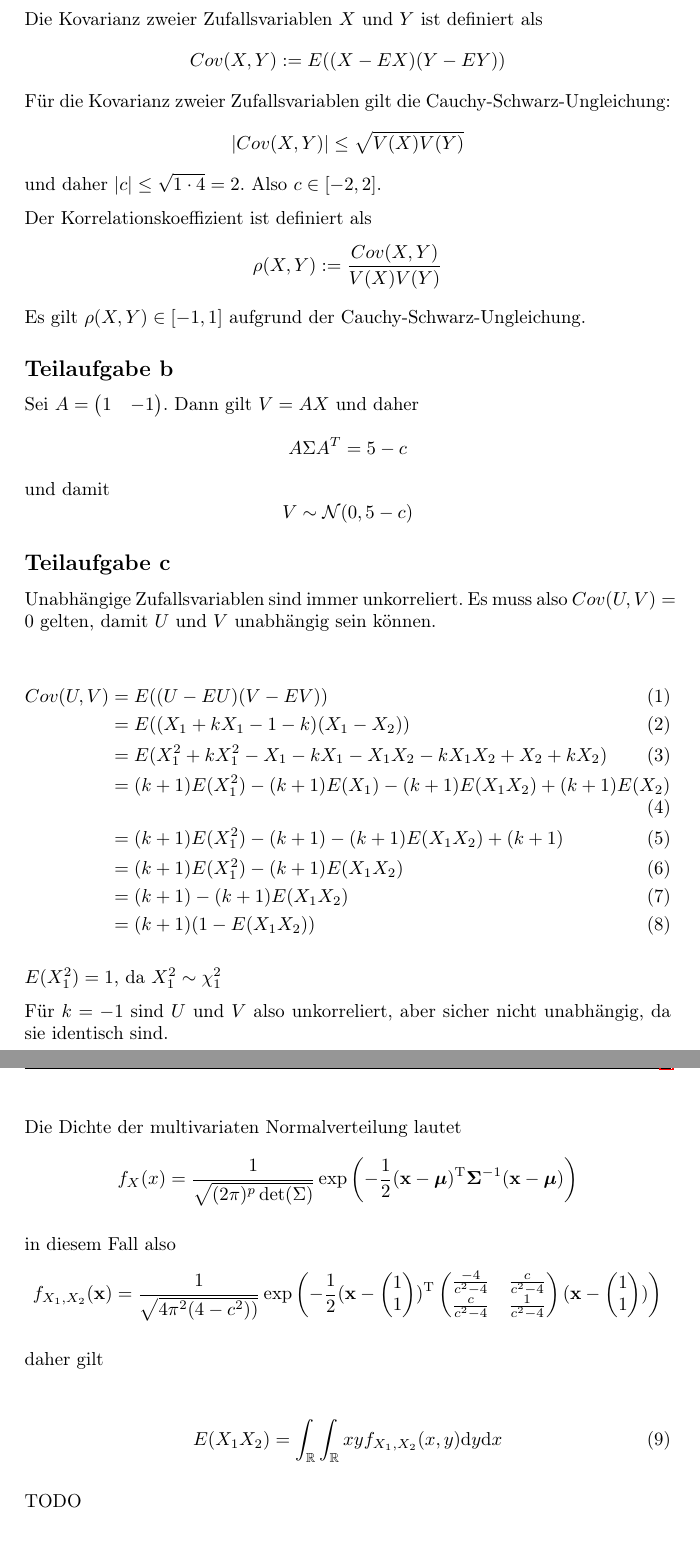
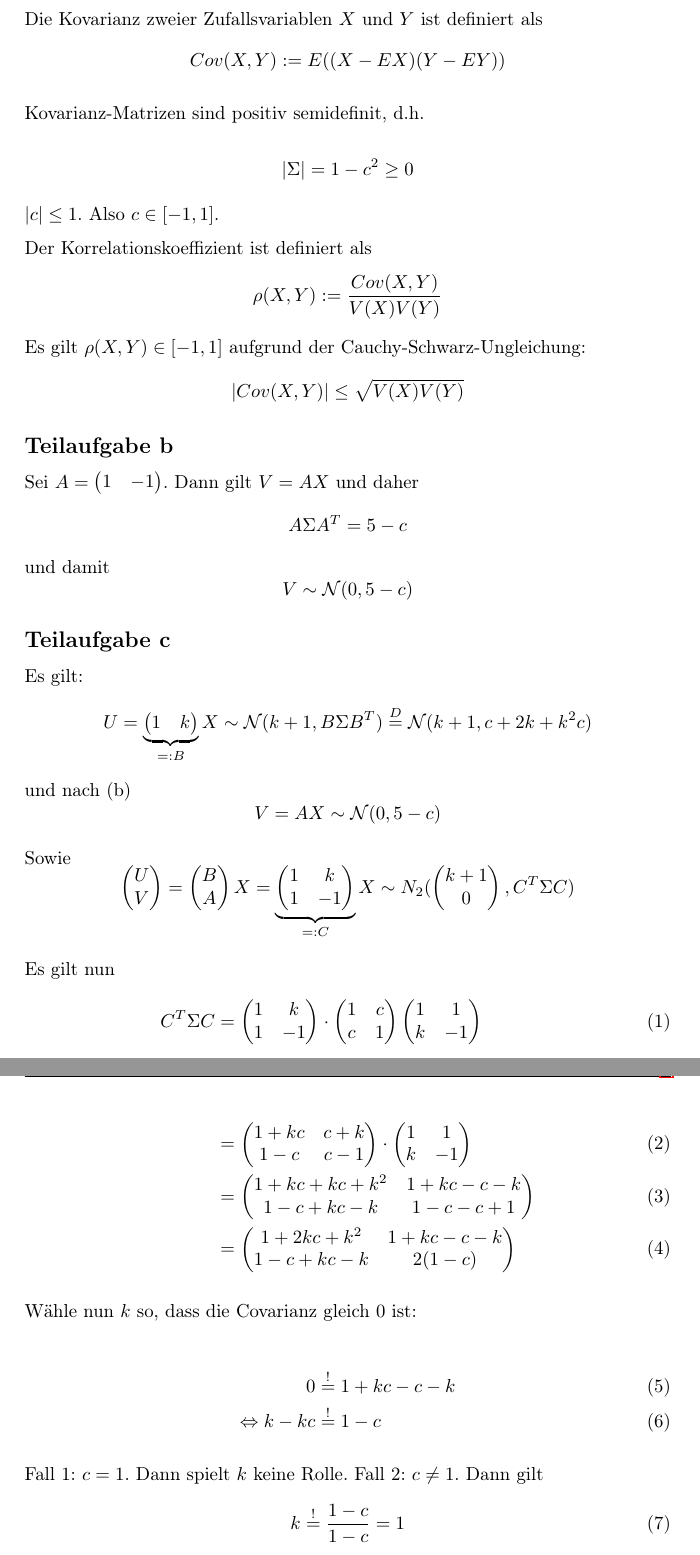
Before and after one commit to MartinThoma/KIT-Musterloesungen, a LaTeX document (Statistik/WS 2014-2015/Klausur1.tex, which reads Statistik/WS 2014-2015/Loesung6.tex): two parts of pages 2 and 3 of 3, joined at a grey line, cut so that both start at the same text. Compiled offline with pdfLaTeX.

Commit message:
Statistik/WS 2014-2015: Add solution for 6c

```diff
--- a/Statistik/WS 2014-2015/Loesung6.tex
+++ b/Statistik/WS 2014-2015/Loesung6.tex
@@ -2,13 +2,17 @@
 \subsection*{Teilaufgabe a}
 Die Kovarianz zweier Zufallsvariablen $X$ und $Y$ ist definiert als
 \[Cov(X, Y) := E((X - EX) (Y - EY))\]
-Für die Kovarianz zweier Zufallsvariablen gilt die Cauchy-Schwarz-Ungleichung:
-\[|Cov(X, Y)| \leq \sqrt{V(X) V(Y)}\]
-und daher $|c| \leq \sqrt{1 \cdot 4} = 2$. Also $c \in [-2, 2]$.
+
+Kovarianz-Matrizen sind positiv semidefinit, d.h.
+
+\[|\Sigma| = 1 - c^2 \geq 0\]
+
+$|c| \leq 1$. Also $c \in [-1, 1]$.
 
 Der Korrelationskoeffizient ist definiert als
 \[\rho(X, Y) := \frac{Cov(X, Y)}{V(X) V(Y)}\]
-Es gilt $\rho(X, Y) \in [-1, 1]$ aufgrund der Cauchy-Schwarz-Ungleichung.
+Es gilt $\rho(X, Y) \in [-1, 1]$ aufgrund der Cauchy-Schwarz-Ungleichung:
+\[|Cov(X, Y)| \leq \sqrt{V(X) V(Y)}\]
 
 \subsection*{Teilaufgabe b}
 Sei $A = \begin{pmatrix}1 & -1\end{pmatrix}$. Dann gilt $V = A X$ und daher
@@ -16,35 +20,31 @@ $$A \Sigma A^T = 5 - c$$ und damit
 $$V \sim \mathcal{N}(0, 5 - c)$$
 
 \subsection*{Teilaufgabe c}
-Unabhängige Zufallsvariablen sind immer unkorreliert. Es muss also $Cov(U, V) = 0$
-gelten, damit $U$ und $V$ unabhängig sein können.
+Es gilt:
+\[U = \underbrace{\begin{pmatrix}1&k\end{pmatrix}}_{=: B} X \sim \mathcal{N}(k+1, B\Sigma B^T) \stackrel{D}{=} \mathcal{N}(k+1, c + 2k + k^2 c)\]
+und nach (b)
+\[V = AX \sim \mathcal{N}(0, 5-c)\]
+
+Sowie
+\[\begin{pmatrix}U\\V\end{pmatrix} = \begin{pmatrix}B\\A\end{pmatrix}X = \underbrace{\begin{pmatrix}1&k\\1&-1\end{pmatrix}}_{=: C}X \sim N_2(\begin{pmatrix}k+1\\0\end{pmatrix}, C^T \Sigma C)\]
+
+Es gilt nun
+\begin{align}
+C^T \Sigma C &= \begin{pmatrix}1&k\\1&-1\end{pmatrix} \cdot \begin{pmatrix}1&c\\c&1\end{pmatrix}\begin{pmatrix}1&1\\k&-1\end{pmatrix}\\
+&= \begin{pmatrix}1+kc&c+k\\1-c&c-1\end{pmatrix} \cdot \begin{pmatrix}1&1\\k&-1\end{pmatrix}\\
+&= \begin{pmatrix}1+kc+kc+k^2&1+kc-c-k\\1-c+kc-k&1-c-c+1\end{pmatrix}\\
+&= \begin{pmatrix}1+2kc+k^2&1+kc-c-k\\1-c+kc-k&2(1-c)\end{pmatrix}
+\end{align}
+
+Wähle nun $k$ so, dass die Covarianz gleich 0 ist:
 
 \begin{align}
-    Cov(U, V) &= E((U - EU) (V - EV))\\
-              &= E((X_1 + k X_1 - 1 - k) (X_1 - X_2))\\
-              &= E(X_1^2 + k X_1^2 - X_1 - k X_1 - X_1 X_2 - k X_1 X_2 + X_2 + k X_2)\\
-              &= (k+1) E(X_1^2) - (k+1) E(X_1) - (k+1) E(X_1 X_2) + (k+1) E(X_2)\\
-              &= (k+1) E(X_1^2) - (k+1) - (k+1) E(X_1 X_2) + (k+1)\\
-              &= (k+1) E(X_1^2) - (k+1) E(X_1 X_2)\\
-              &= (k+1) - (k+1) E(X_1 X_2)\\
-              &= (k+1) (1 - E(X_1 X_2))
+ 0&\stackrel{!}{=} 1+kc-c-k\\
+ \Leftrightarrow k - kc &\stackrel{!}{=} 1-c
 \end{align}
 
-$E(X_1^2) = 1$, da $X_1^2 \sim \chi_1^2$
-
-Für $k= -1$ sind $U$ und $V$ also unkorreliert, aber sicher nicht unabhängig,
-da sie identisch sind.
-
-Die Dichte der multivariaten Normalverteilung lautet
-\[f_X(x)=\frac{1}{ \sqrt{(2\pi)^p \det(\Sigma)} } \exp \left(-\frac{1}{2}({\mathbf x}-{\boldsymbol\mu})^\mathrm{T}{\boldsymbol\Sigma}^{-1}({\mathbf x}-{\boldsymbol\mu}) \right)\]
-
-in diesem Fall also
-\[f_{X_1, X_2}(\mathbf x) = \frac{1}{ \sqrt{4\pi^2 (4 - c^2))} } \exp \left(-\frac{1}{2}({\mathbf x}-\begin{pmatrix}1\\1\end{pmatrix})^\mathrm{T}\begin{pmatrix}\frac{-4}{c^2 - 4} & \frac{c}{c^2 - 4}\\\frac{c}{c^2 - 4} & \frac{1}{c^2 - 4}\end{pmatrix}({\mathbf x}-\begin{pmatrix}1\\1\end{pmatrix}) \right)\]
-
-daher gilt
-
+Fall 1: $c = 1$. Dann spielt $k$ keine Rolle.
+Fall 2: $c \neq 1$. Dann gilt
 \begin{align}
-    E(X_1 X_2) &= \int_{\mathbb{R}} \int_{\mathbb{R}} x y f_{X_1, X_2}(x, y) \mathrm{d} y \mathrm{d} x
+ k &\stackrel{!}{=} \frac{1-c}{1-c} = 1
 \end{align}
-
- TODO
```
Also changed, not shown: Statistik/WS 2014-2015/Klausur1.pdf.
